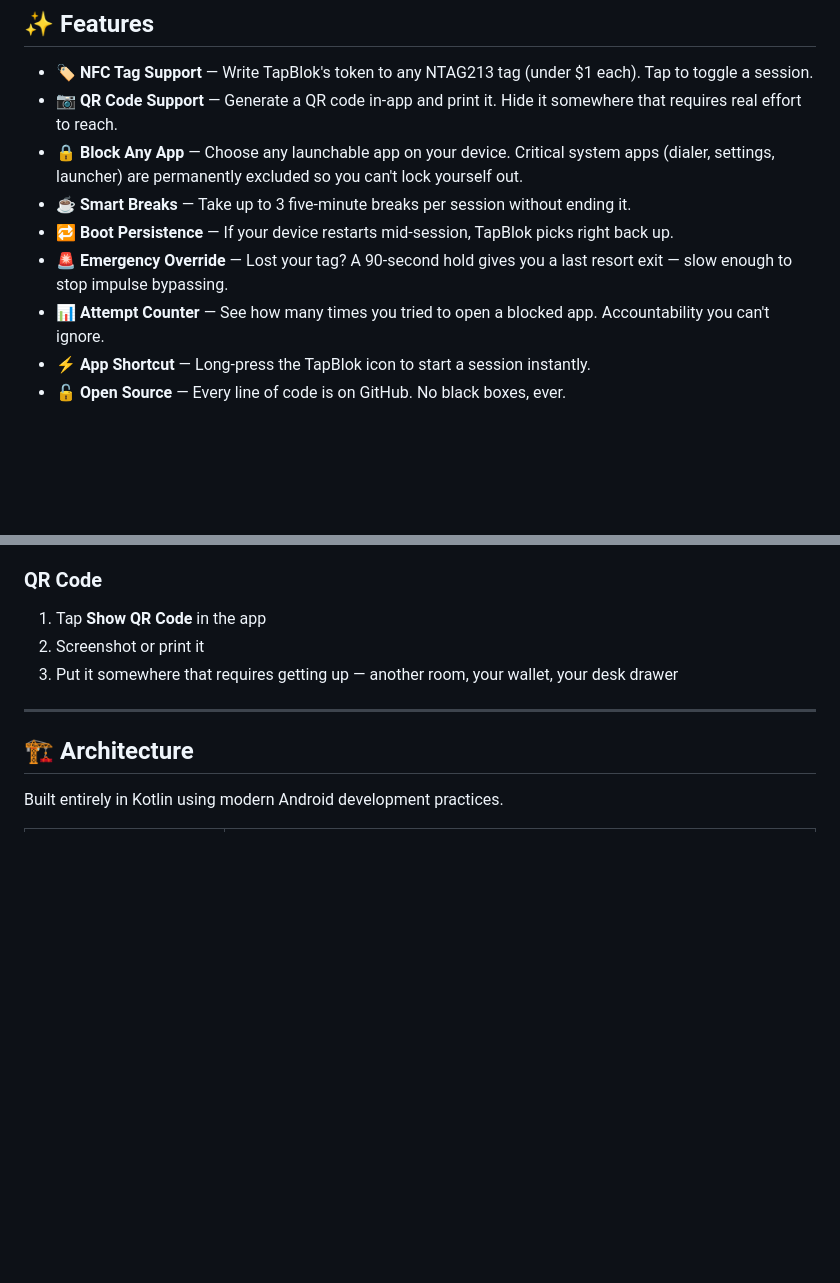
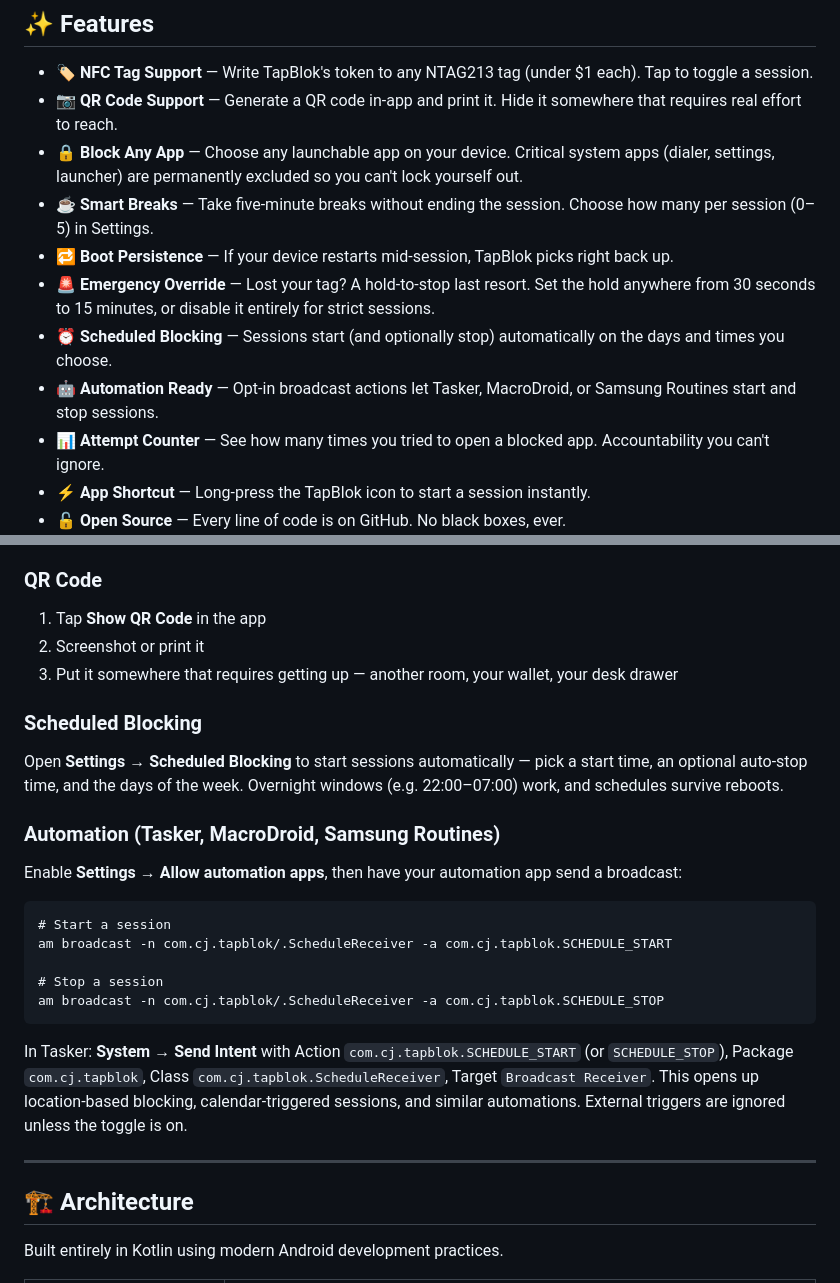
Before and after one commit to cajdata/TapBlok, a Markdown page: README.md, 2 parts joined by grey strips. Drawn GitHub-style; blank space fills up the shorter version.

Commit message:
Document scheduled blocking and automation in README

````diff
--- a/README.md
+++ b/README.md
@@ -45,9 +45,11 @@
 - **🏷️ NFC Tag Support** — Write TapBlok's token to any NTAG213 tag (under $1 each). Tap to toggle a session.
 - **📷 QR Code Support** — Generate a QR code in-app and print it. Hide it somewhere that requires real effort to reach.
 - **🔒 Block Any App** — Choose any launchable app on your device. Critical system apps (dialer, settings, launcher) are permanently excluded so you can't lock yourself out.
-- **☕ Smart Breaks** — Take up to 3 five-minute breaks per session without ending it.
+- **☕ Smart Breaks** — Take five-minute breaks without ending the session. Choose how many per session (0–5) in Settings.
 - **🔁 Boot Persistence** — If your device restarts mid-session, TapBlok picks right back up.
-- **🚨 Emergency Override** — Lost your tag? A 90-second hold gives you a last resort exit — slow enough to stop impulse bypassing.
+- **🚨 Emergency Override** — Lost your tag? A hold-to-stop last resort. Set the hold anywhere from 30 seconds to 15 minutes, or disable it entirely for strict sessions.
+- **⏰ Scheduled Blocking** — Sessions start (and optionally stop) automatically on the days and times you choose.
+- **🤖 Automation Ready** — Opt-in broadcast actions let Tasker, MacroDroid, or Samsung Routines start and stop sessions.
 - **📊 Attempt Counter** — See how many times you tried to open a blocked app. Accountability you can't ignore.
 - **⚡ App Shortcut** — Long-press the TapBlok icon to start a session instantly.
 - **🔓 Open Source** — Every line of code is on GitHub. No black boxes, ever.
@@ -78,6 +80,24 @@ Any NDEF-compatible NFC tag works. Personally, I use and recommend these [NTAG21
 1. Tap **Show QR Code** in the app
 2. Screenshot or print it
 3. Put it somewhere that requires getting up — another room, your wallet, your desk drawer
+
+### Scheduled Blocking
+
+Open **Settings → Scheduled Blocking** to start sessions automatically — pick a start time, an optional auto-stop time, and the days of the week. Overnight windows (e.g. 22:00–07:00) work, and schedules survive reboots.
+
+### Automation (Tasker, MacroDroid, Samsung Routines)
+
+Enable **Settings → Allow automation apps**, then have your automation app send a broadcast:
+
+```
+# Start a session
+am broadcast -n com.cj.tapblok/.ScheduleReceiver -a com.cj.tapblok.SCHEDULE_START
+
+# Stop a session
+am broadcast -n com.cj.tapblok/.ScheduleReceiver -a com.cj.tapblok.SCHEDULE_STOP
+```
+
+In Tasker: **System → Send Intent** with Action `com.cj.tapblok.SCHEDULE_START` (or `SCHEDULE_STOP`), Package `com.cj.tapblok`, Class `com.cj.tapblok.ScheduleReceiver`, Target `Broadcast Receiver`. This opens up location-based blocking, calendar-triggered sessions, and similar automations. External triggers are ignored unless the toggle is on.
 
 ---
 
````
